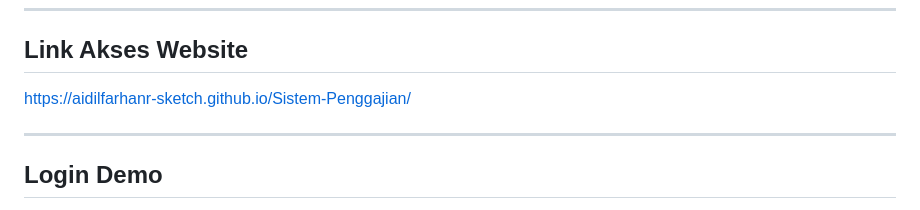
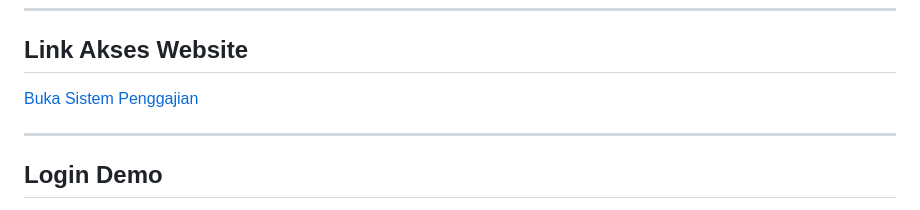
Before and after one commit to aidilfarhanr-sketch/Sistem-Penggajian, a Markdown page: README.md, the part around the change. GitHub-like rendering.

```diff
--- a/README.md
+++ b/README.md
@@ -8,9 +8,7 @@ Proyek ini dibuat sebagai sistem manajemen penggajian yang dapat dijalankan lang
 
 ## Link Akses Website
 
-
-https://aidilfarhanr-sketch.github.io/Sistem-Penggajian/
-
+[Buka Sistem Penggajian](https://aidilfarhanr-sketch.github.io/Sistem-Penggajian/)
 
 
 ---
```
